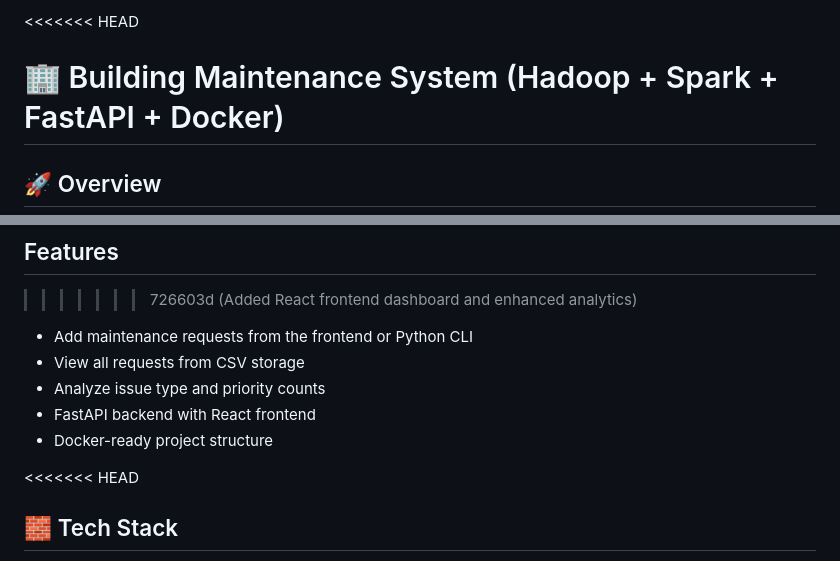
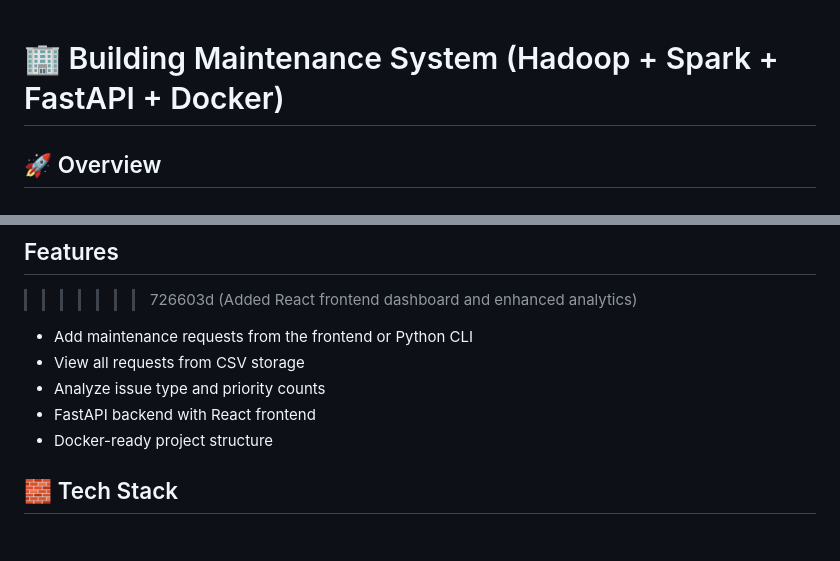
Before and after one commit to 2PDevansh/Build-Maintenance-System, a Markdown page: README.md, 2 parts joined by grey strips. Rendered like a GitHub page; blank space fills up the shorter version.

Commit message:
Fix README formatting and remove conflict markers
Removed merge conflict markers and cleaned up README.

```diff
--- a/README.md
+++ b/README.md
@@ -1,4 +1,3 @@
-<<<<<<< HEAD
 # 🏢 Building Maintenance System (Hadoop + Spark + FastAPI + Docker)
 
 ## 🚀 Overview
@@ -24,7 +23,6 @@ A building maintenance management app for tracking maintenance requests and revi
 - FastAPI backend with React frontend
 - Docker-ready project structure
 
-<<<<<<< HEAD
 ## 🧱 Tech Stack
 
 * Python
```
